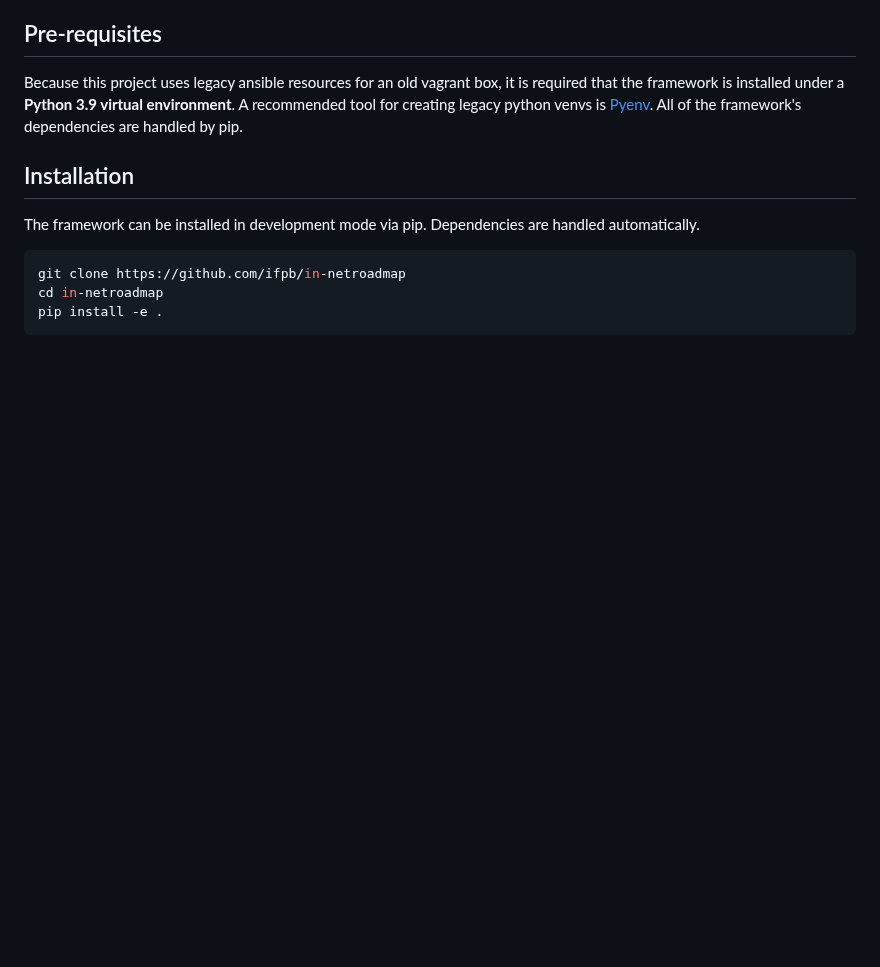
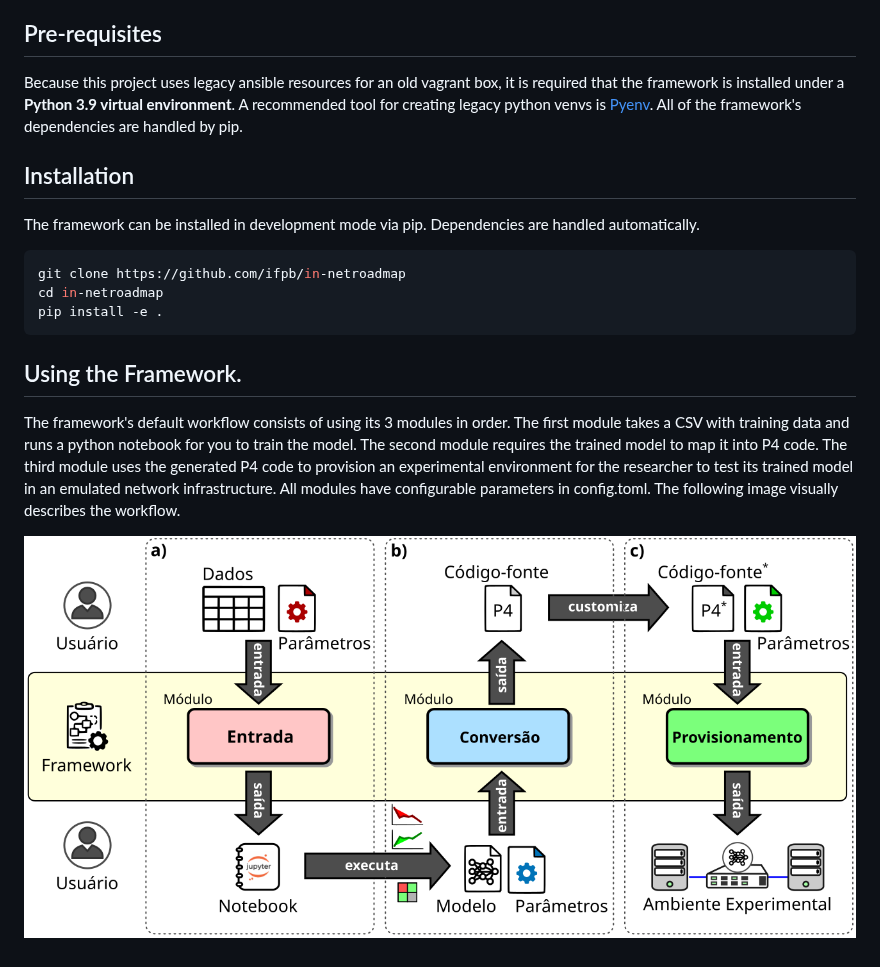
Before and after one commit to ifpb/In-NetRoadmap, a Markdown page: README.md, the part around the change. Rendered like a GitHub page; pictures changed too: assets/framework.png (added); blank space fills up the shorter version.

Commit message:
explicação de como funciona com imagem

````diff
--- a/README.md
+++ b/README.md
@@ -13,3 +13,8 @@ git clone https://github.com/ifpb/in-netroadmap
 cd in-netroadmap
 pip install -e .
 ```
+
+## Using the Framework.
+The framework's default workflow consists of using its 3 modules in order. The first module takes a CSV with training data and runs a python notebook for you to train the model. The second module requires the trained model to map it into P4 code. The third module uses the generated P4 code to provision an experimental environment for the researcher to test its trained model in an emulated network infrastructure. All modules have configurable parameters in config.toml. The following image visually describes the workflow.
+
+![inetrm visually explained](assets/framework.png)
````
